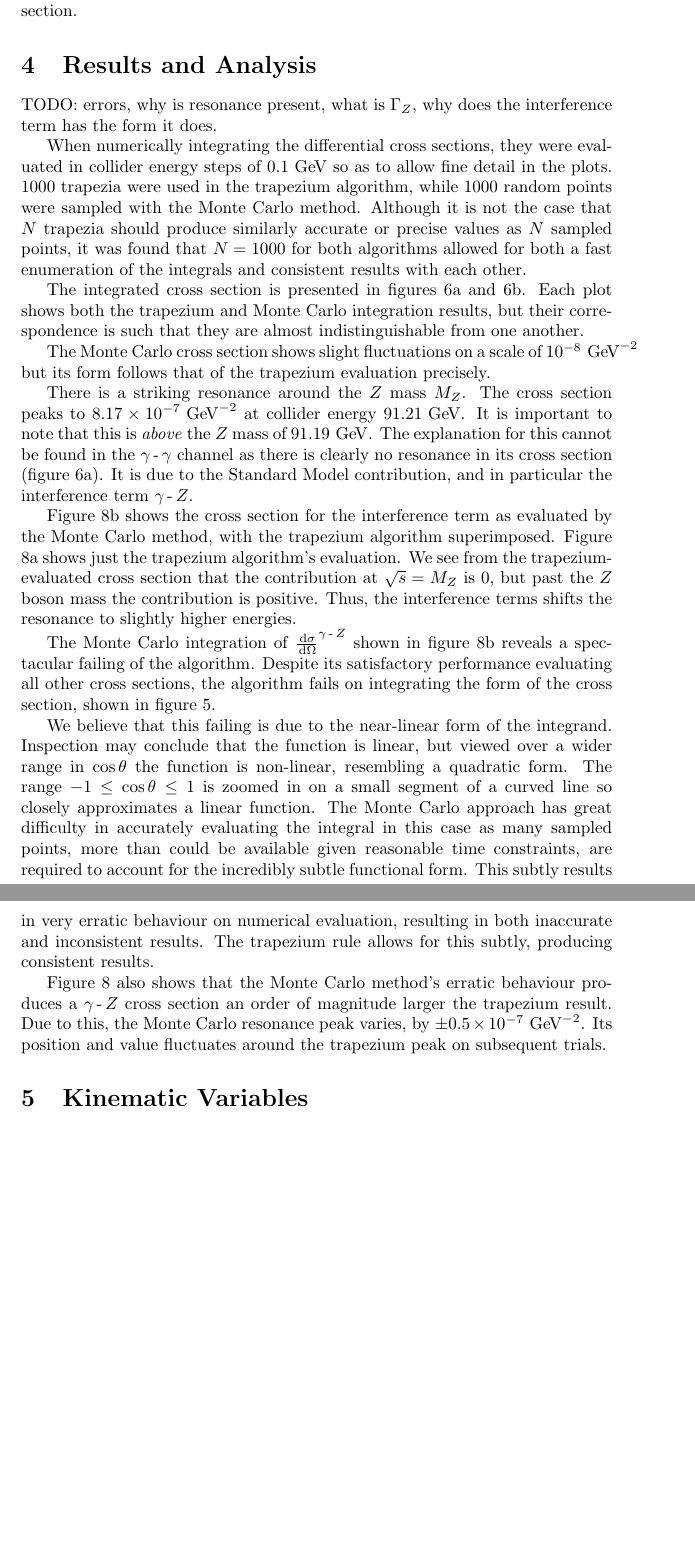
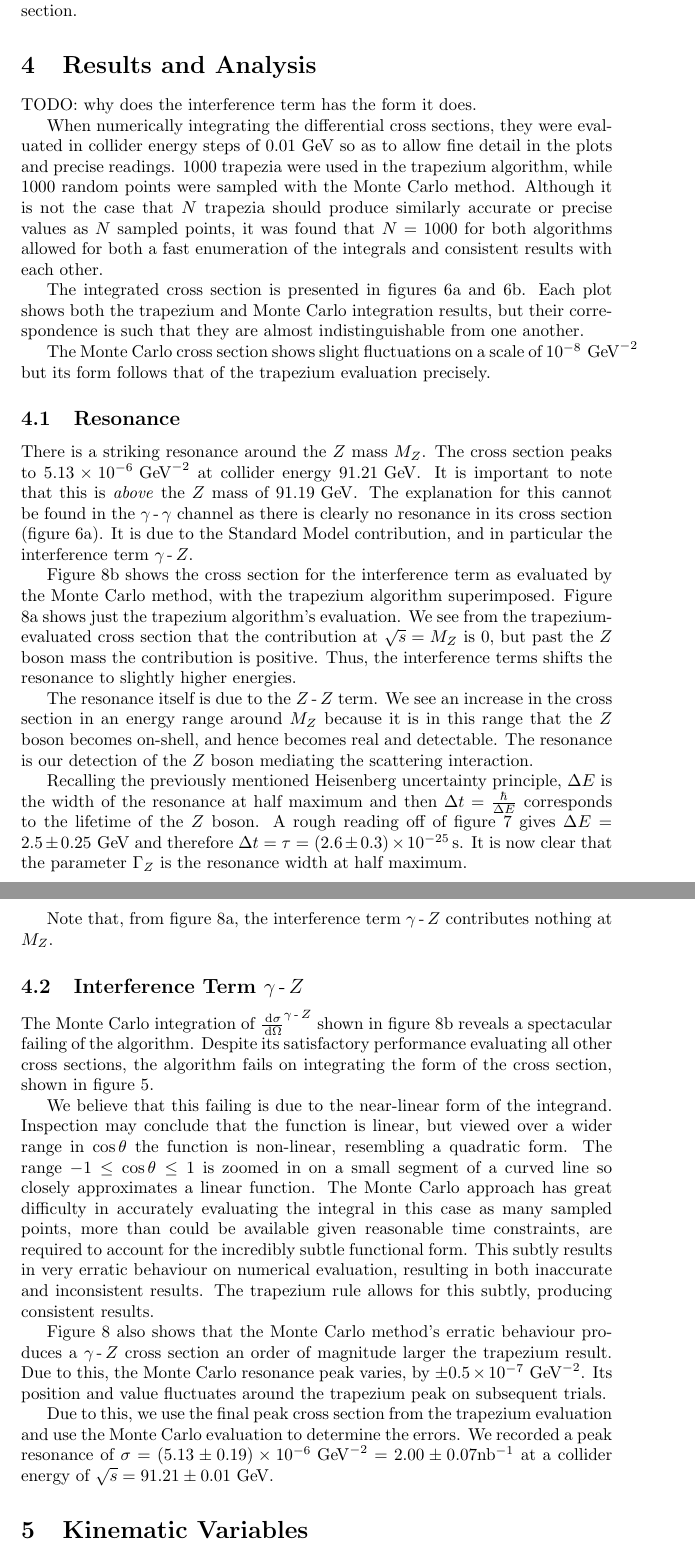
Before and after one commit to alexpearce/eeuu-scattering, a LaTeX paper (report/Report.tex): two parts of pages 5 and 6 of 13, joined at a grey line, cut so that both start at the same text, the shorter picture padded with empty space. Compiled offline with pdfLaTeX; a LaTeX package or settings file that is missing is left out.

Commit message:
Explaining the resonance origins.

```diff
--- a/report/Report.tex
+++ b/report/Report.tex
@@ -110,17 +110,27 @@ The number of points to sample or the number of trapezia to use will depend on t
 
 \section{Results and Analysis}\label{sec:results}
 
-TODO: errors, why is resonance present, what is $\Gamma_{\Zzero}$, why does the interference term has the form it does.
+TODO: why does the interference term has the form it does.
 
-When numerically integrating the differential cross sections, they were evaluated in collider energy steps of $0.1\GeV$ so as to allow fine detail in the plots. $1000$ trapezia were used in the trapezium algorithm, while 1000 random points were sampled with the Monte Carlo method. Although it is not the case that $N$ trapezia should produce similarly accurate or precise values as $N$ sampled points, it was found that $N=1000$ for both algorithms allowed for both a fast enumeration of the integrals and consistent results with each other.
+When numerically integrating the differential cross sections, they were evaluated in collider energy steps of $0.01\GeV$ so as to allow fine detail in the plots and precise readings. $1000$ trapezia were used in the trapezium algorithm, while 1000 random points were sampled with the Monte Carlo method. Although it is not the case that $N$ trapezia should produce similarly accurate or precise values as $N$ sampled points, it was found that $N=1000$ for both algorithms allowed for both a fast enumeration of the integrals and consistent results with each other.
 
 The integrated cross section is presented in figures \ref{fig:bothgammagamma} and \ref{fig:bothcombined}. Each plot shows both the trapezium and Monte Carlo integration results, but their correspondence is such that they are almost indistinguishable from one another.
 
 The Monte Carlo cross section shows slight fluctuations on a scale of $10^{-8}\GeV^{-2}$ but its form follows that of the trapezium evaluation precisely.
 
-There is a striking resonance around the $\Zzero$ mass $M_{\Zzero}$. The cross section peaks to $8.17\e{-7}\GeV^{-2}$ at collider energy $91.21\GeV$. It is important to note that this is \emph{above} the $\Zzero$ mass of $91.19\GeV$. The explanation for this cannot be found in the $\gamma\operatorname{-}\gamma$ channel as there is clearly no resonance in its cross section (figure \ref{fig:bothgammagamma}). It is due to the Standard Model contribution, and in particular the interference term $\gamma\operatorname{-}\Zzero$.
+\subsection{Resonance}\label{ssec:resonance}
+
+There is a striking resonance around the $\Zzero$ mass $M_{\Zzero}$. The cross section peaks to $5.13\e{-6}\GeV^{-2}$ at collider energy $91.21\GeV$. It is important to note that this is \emph{above} the $\Zzero$ mass of $91.19\GeV$. The explanation for this cannot be found in the $\gamma\operatorname{-}\gamma$ channel as there is clearly no resonance in its cross section (figure \ref{fig:bothgammagamma}). It is due to the Standard Model contribution, and in particular the interference term $\gamma\operatorname{-}\Zzero$.
 
 Figure \ref{fig:mcgammaz} shows the cross section for the interference term as evaluated by the Monte Carlo method, with the trapezium algorithm superimposed. Figure \ref{fig:trapgammaz} shows just the trapezium algorithm's evaluation. We see from the trapezium-evaluated cross section that the contribution at $\sqrt{s}=M_{\Zzero}$ is $0$, but past the $\Zzero$ boson mass the contribution is positive. Thus, the interference terms shifts the resonance to slightly higher energies.
+
+The resonance itself is due to the $\Zzero\operatorname{-}\Zzero$ term. We see an increase in the cross section in an energy range around $M_{\Zzero}$ because it is in this range that the $\Zzero$ boson becomes on-shell, and hence becomes real and detectable. The resonance is our detection of the $\Zzero$ boson mediating the scattering interaction.
+
+Recalling the previously mentioned Heisenberg uncertainty principle, $\Delta E$ is the width of the resonance at half maximum and then $\Delta t = \frac{\hbar}{\Delta E}$ corresponds to the lifetime of the $\Zzero$ boson. A rough reading off of figure \ref{fig:bothfocused} gives $\Delta E = 2.5\pm0.25\GeV$ and therefore $\Delta t = \tau = (2.6\pm0.3)\e{-25} \operatorname{s}$. It is now clear that the parameter $\Gamma_{\Zzero}$ is the resonance width at half maximum.
+
+Note that, from figure \ref{fig:trapgammaz}, the interference term $\gamma\operatorname{-}\Zzero$ contributes nothing at $M_{\Zzero}$.
+
+\subsection{Interference Term $\gamma\operatorname{-}\Zzero$}
 
 The Monte Carlo integration of $\frac{\d{\sigma}}{\d{\Omega}}^{\gamma\operatorname{-}\Zzero}$ shown in figure \ref{fig:mcgammaz} reveals a spectacular failing of the algorithm. Despite its satisfactory performance evaluating all other cross sections, the algorithm fails on integrating the form of the cross section, shown in figure \ref{fig:diffgammaz}.
 
@@ -128,7 +138,7 @@ We believe that this failing is due to the near-linear form of the integrand. In
 
 Figure \ref{fig:bothgammaz} also shows that the Monte Carlo method's erratic behaviour produces a $\gamma\operatorname{-}\Zzero$ cross section an order of magnitude larger the trapezium result. Due to this, the Monte Carlo resonance peak varies, by $\pm0.5\e{-7}\GeV^{-2}$. Its position and value fluctuates around the trapezium peak on subsequent trials.
 
-
+Due to this, we use the final peak cross section from the trapezium evaluation and use the Monte Carlo evaluation to determine the errors. We recorded a peak resonance of $\sigma=(5.13\pm0.19)\e{-6}\GeV^{-2}=2.00\pm0.07\inb$ at a collider energy of $\sqrt{s}=91.21\pm0.01\GeV$.
 
 
 \section{Kinematic Variables}\label{sec:variables}
```
Also changed, not shown: report/Report.pdf, report/Report.tex (6 more changed lines).
